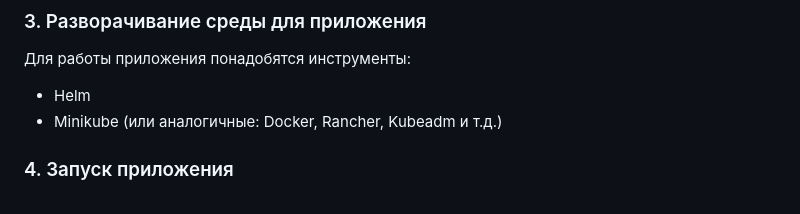
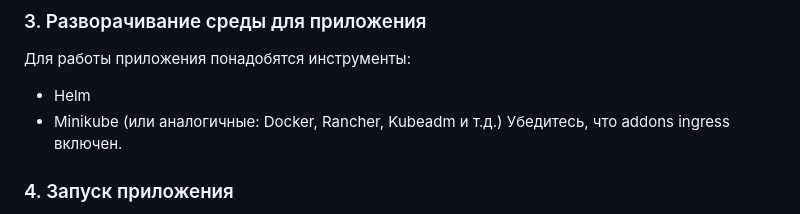
Before and after one commit to nickfrolov2/orders-generator, a Markdown page: README.md, the part around the change. GitHub-like rendering.

```diff
--- a/README.md
+++ b/README.md
@@ -50,6 +50,7 @@ helm install orders orders_generator/project_orders
 Для работы приложения понадобятся инструменты:
 - Helm
 - Minikube (или аналогичные: Docker, Rancher, Kubeadm и т.д.)
+Убедитесь, что addons ingress включен.
 
 ### 4. Запуск приложения
 
```
